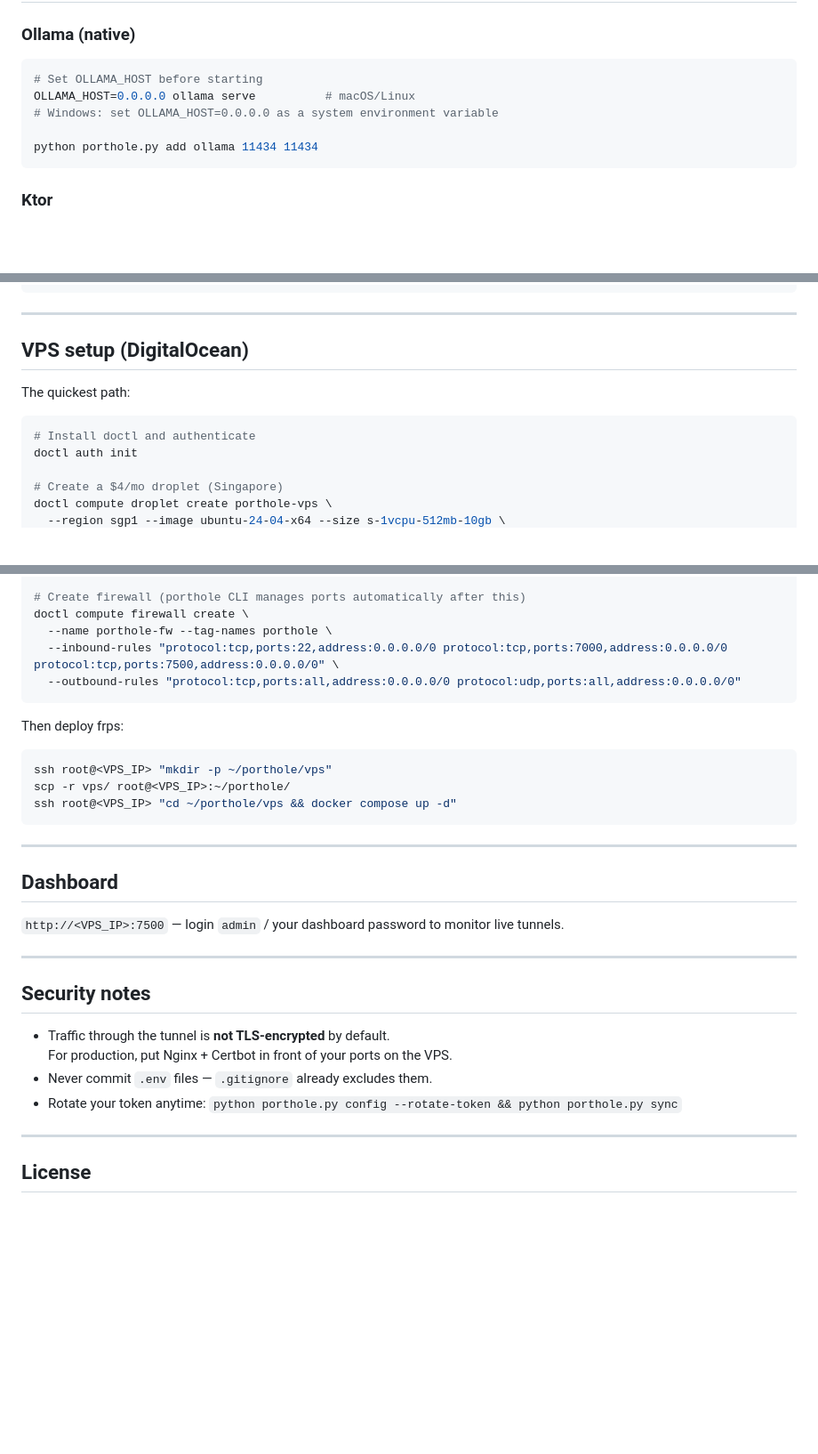
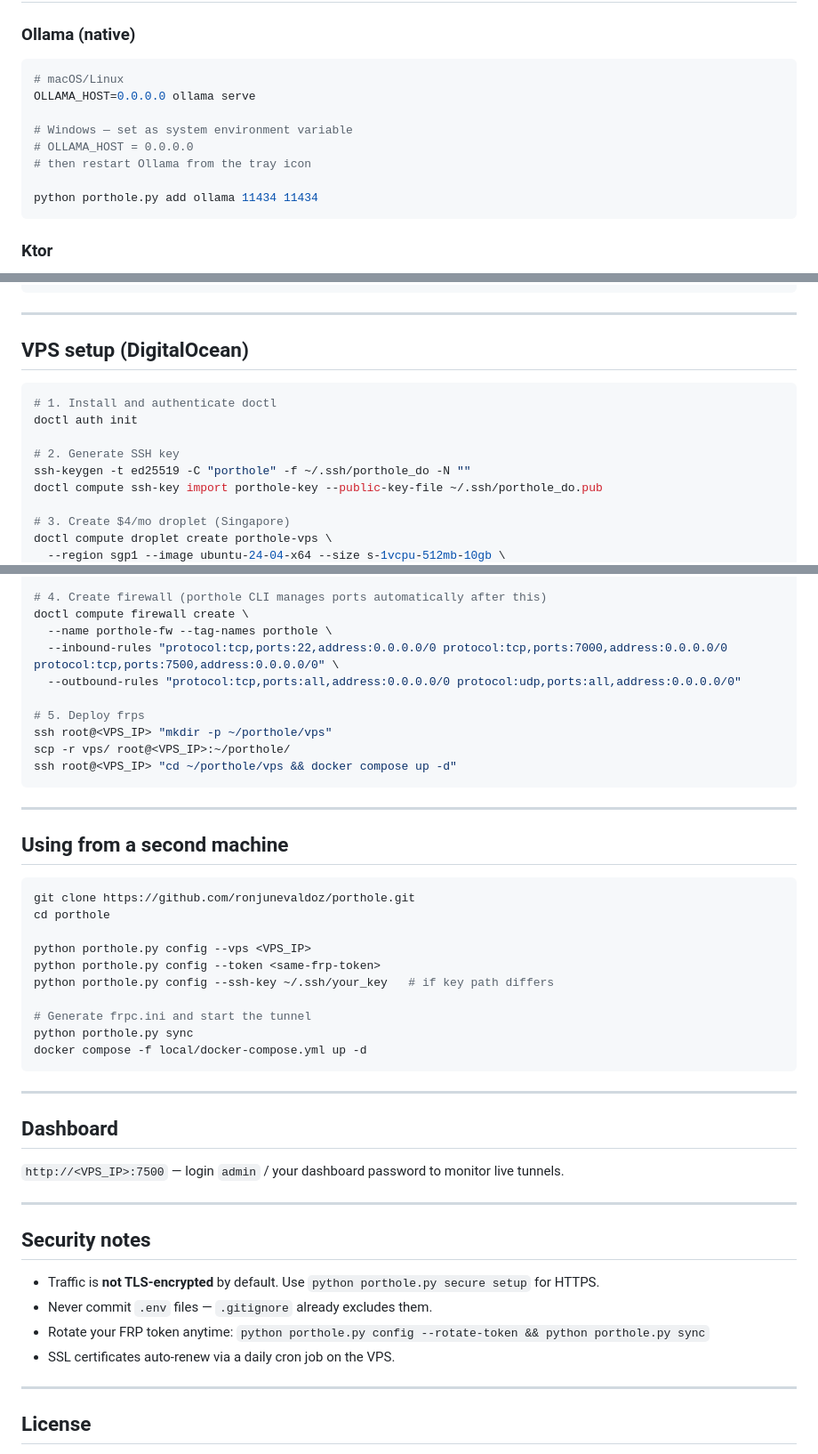
Before and after one commit to ronjunevaldoz/porthole, a Markdown page: README.md, 3 parts joined by grey strips. Shown at 89% size. Drawn GitHub-style; blank space fills up the shorter version.

````diff
--- a/README.md
+++ b/README.md
@@ -114,9 +167,12 @@ python porthole.py status                       # check tunnel health
 
 ### Ollama (native)
 ```bash
-# Set OLLAMA_HOST before starting
-OLLAMA_HOST=0.0.0.0 ollama serve          # macOS/Linux
-# Windows: set OLLAMA_HOST=0.0.0.0 as a system environment variable
+# macOS/Linux
+OLLAMA_HOST=0.0.0.0 ollama serve
+
+# Windows — set as system environment variable
+# OLLAMA_HOST = 0.0.0.0
+# then restart Ollama from the tray icon
 
 python porthole.py add ollama 11434 11434
 ```
@@ -145,12 +201,14 @@ python porthole.py add fastapi 8000 8000
 
 ## VPS setup (DigitalOcean)
 
-The quickest path:
-
 ```bash
-# Install doctl and authenticate
+# 1. Install and authenticate doctl
 doctl auth init
 
-# Create a $4/mo droplet (Singapore)
+# 2. Generate SSH key
+ssh-keygen -t ed25519 -C "porthole" -f ~/.ssh/porthole_do -N ""
+doctl compute ssh-key import porthole-key --public-key-file ~/.ssh/porthole_do.pub
+
+# 3. Create $4/mo droplet (Singapore)
 doctl compute droplet create porthole-vps \
   --region sgp1 --image ubuntu-24-04-x64 --size s-1vcpu-512mb-10gb \
@@ -158,18 +216,33 @@ doctl compute droplet create porthole-vps \
   --user-data '#!/bin/bash
 curl -fsSL https://get.docker.com | sh'
 
-# Create firewall (porthole CLI manages ports automatically after this)
+# 4. Create firewall (porthole CLI manages ports automatically after this)
 doctl compute firewall create \
   --name porthole-fw --tag-names porthole \
   --inbound-rules "protocol:tcp,ports:22,address:0.0.0.0/0 protocol:tcp,ports:7000,address:0.0.0.0/0 protocol:tcp,ports:7500,address:0.0.0.0/0" \
   --outbound-rules "protocol:tcp,ports:all,address:0.0.0.0/0 protocol:udp,ports:all,address:0.0.0.0/0"
-```
 
-Then deploy frps:
-```bash
+# 5. Deploy frps
 ssh root@<VPS_IP> "mkdir -p ~/porthole/vps"
 scp -r vps/ root@<VPS_IP>:~/porthole/
 ssh root@<VPS_IP> "cd ~/porthole/vps && docker compose up -d"
+```
+
+---
+
+## Using from a second machine
+
+```bash
+git clone https://github.com/ronjunevaldoz/porthole.git
+cd porthole
+
+python porthole.py config --vps <VPS_IP>
+python porthole.py config --token <same-frp-token>
+python porthole.py config --ssh-key ~/.ssh/your_key   # if key path differs
+
+# Generate frpc.ini and start the tunnel
+python porthole.py sync
+docker compose -f local/docker-compose.yml up -d
 ```
 
 ---
@@ -182,10 +255,10 @@ ssh root@<VPS_IP> "cd ~/porthole/vps && docker compose up -d"
 
 ## Security notes
 
-- Traffic through the tunnel is **not TLS-encrypted** by default.
-  For production, put Nginx + Certbot in front of your ports on the VPS.
+- Traffic is **not TLS-encrypted** by default. Use `python porthole.py secure setup` for HTTPS.
 - Never commit `.env` files — `.gitignore` already excludes them.
-- Rotate your token anytime: `python porthole.py config --rotate-token && python porthole.py sync`
+- Rotate your FRP token anytime: `python porthole.py config --rotate-token && python porthole.py sync`
+- SSL certificates auto-renew via a daily cron job on the VPS.
 
 ---
 
````
Also changed, not shown: other parts of README.md (+72 -19 lines).
